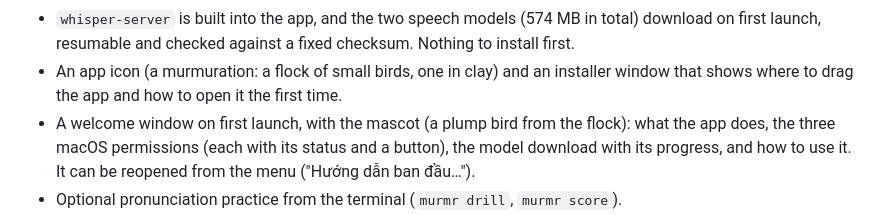
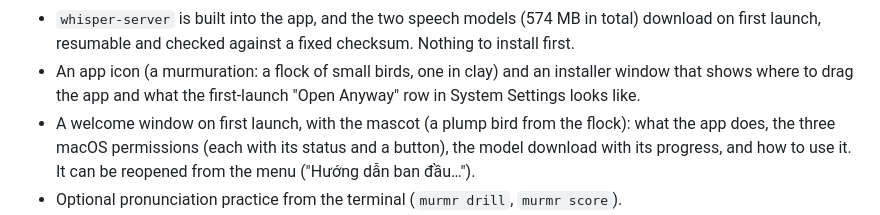
Before and after one commit to trvux/murmr, a Markdown page: CHANGELOG.md, the part around the change. Drawn GitHub-style.

```diff
--- a/CHANGELOG.md
+++ b/CHANGELOG.md
@@ -27,7 +27,7 @@ The first public build.
 - `whisper-server` is built into the app, and the two speech models (574 MB in total) download on first launch,
   resumable and checked against a fixed checksum. Nothing to install first.
 - An app icon (a murmuration: a flock of small birds, one in clay) and an installer window that shows where to drag the
-  app and how to open it the first time.
+  app and what the first-launch "Open Anyway" row in System Settings looks like.
 - A welcome window on first launch, with the mascot (a plump bird from the flock): what the app does, the three
   macOS permissions (each with its status and a button), the model download with its progress, and how to use it.
   It can be reopened from the menu ("Hướng dẫn ban đầu…").
```
Also changed, not shown: .github/release-footer.md (+5 -3 lines), README.md (+13 -2 lines), docs/open-anyway.png (added), 1 other file.
